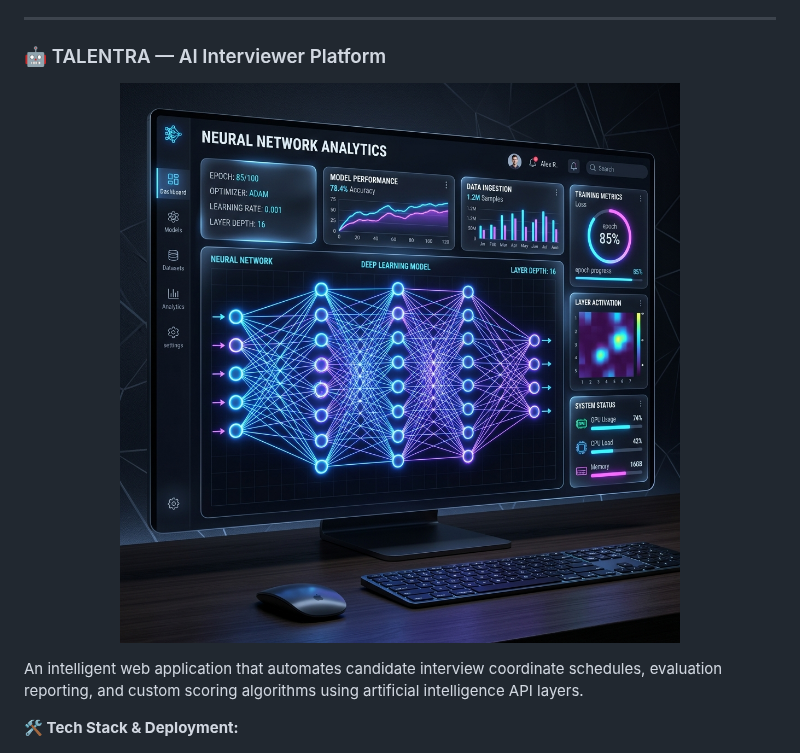
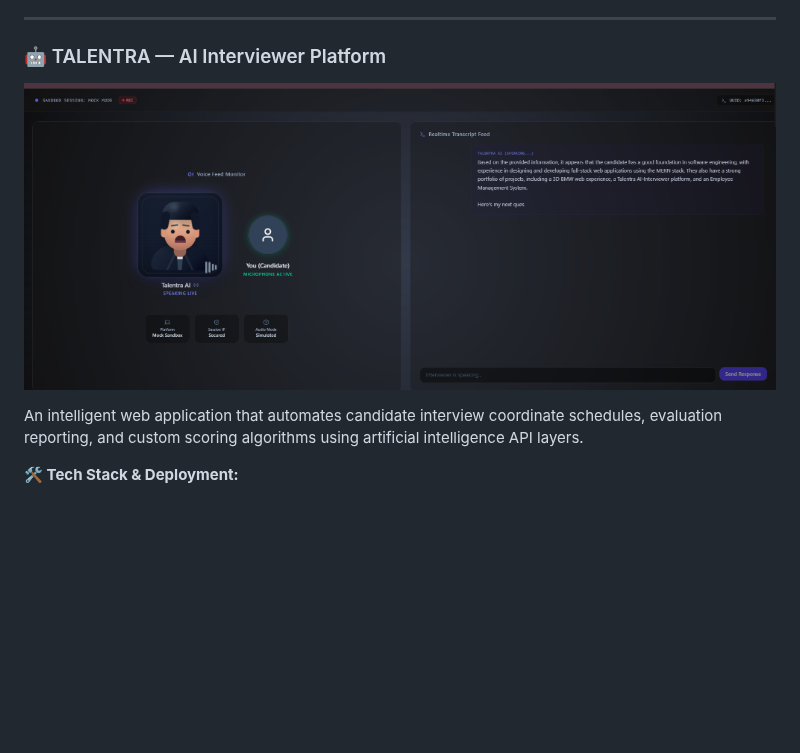
Before and after one commit to Rajjoshi77/Rajjoshi77, a Markdown page: README.md, the part around the change. Rendered like a GitHub page; pictures changed too: assets/project_neural.png (deleted), assets/project_talentra.png (added); blank space fills up the shorter version.

Commit message:
feat: update Talentra AI Interviewer preview image with real screenshot

```diff
--- a/README.md
+++ b/README.md
@@ -187,7 +187,7 @@ A functional distributed storage node model enabling remote computation distribu
 
 ### 🤖 TALENTRA — AI Interviewer Platform
 <p align="center">
-  <img src="assets/project_neural.png" width="100%" alt="Talentra Dashboard Preview" style="border-radius: 12px; border: 1px solid #A855F7;" />
+  <img src="assets/project_talentra.png" width="100%" alt="Talentra Dashboard Preview" style="border-radius: 12px; border: 1px solid #A855F7;" />
 </p>
 
 An intelligent web application that automates candidate interview coordinate schedules, evaluation reporting, and custom scoring algorithms using artificial intelligence API layers.
```
